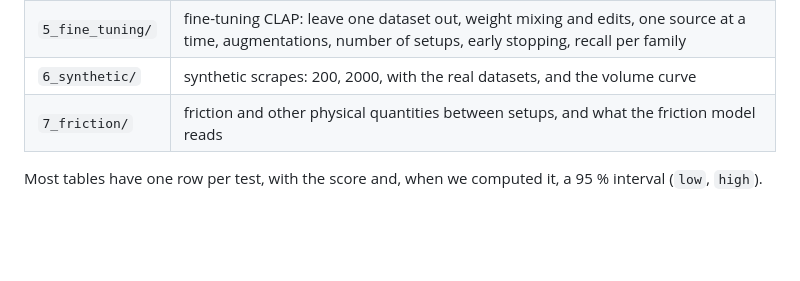
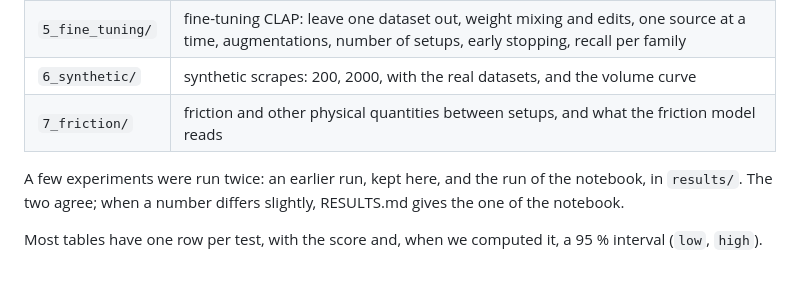
Before and after one commit to leopoldch/hear-you-scrape, a Markdown page: results/details/README.md, the part around the change. GitHub-like rendering; blank space fills up the shorter version.

```diff
--- a/results/details/README.md
+++ b/results/details/README.md
@@ -16,4 +16,7 @@ Not included: the recordings, the lists of recordings, and the values measured b
 | `6_synthetic/` | synthetic scrapes: 200, 2000, with the real datasets, and the volume curve |
 | `7_friction/` | friction and other physical quantities between setups, and what the friction model reads |
 
+A few experiments were run twice: an earlier run, kept here, and the run of the notebook, in `results/`. The two
+agree; when a number differs slightly, RESULTS.md gives the one of the notebook.
+
 Most tables have one row per test, with the score and, when we computed it, a 95 % interval (`low`, `high`).
```
Also changed, not shown: README.md (+1 -1 lines), RESULTS.md (+4 -4 lines), results/fine_tuning_curve.png, results/fine_tuning_number_of_setups.png (added), results/known_setup_scores.png (added), results/synthetic_examples.png (added), results/synthetic_volume.png (added), 11 other files.
